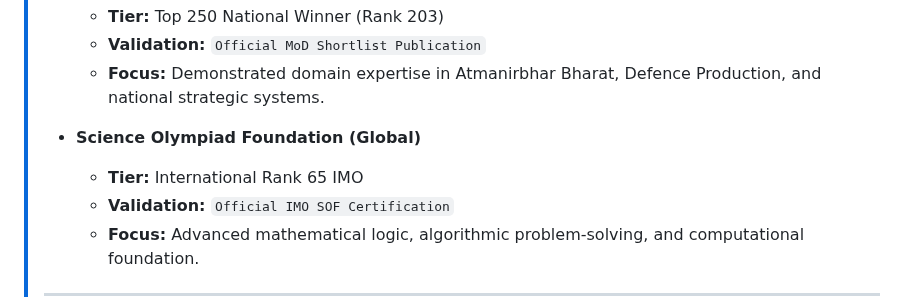
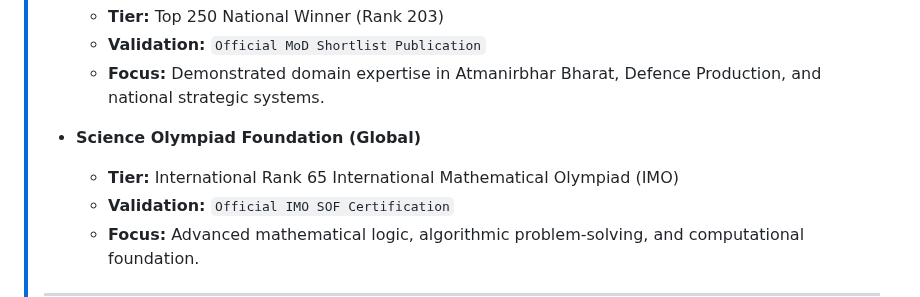
Before and after one commit to d-rupam/d-rupam, a Markdown page: README.md, the part around the change. Rendered like a GitHub page.

Commit message:
Update tier description for International Mathematical Olympiad

```diff
--- a/README.md
+++ b/README.md
@@ -119,7 +119,7 @@ Bridging the gap between the petri dish and the terminal, I focus on:
 >     *   **Focus:** Demonstrated domain expertise in Atmanirbhar Bharat, Defence Production, and national strategic systems.
 >
 > *   **Science Olympiad Foundation (Global)**
->     *   **Tier:** International Rank 65 IMO
+>     *   **Tier:** International Rank 65 International Mathematical Olympiad (IMO)
 >     *   **Validation:** `Official IMO SOF Certification`
 >     *   **Focus:** Advanced mathematical logic, algorithmic problem-solving, and computational foundation.
 >
```
